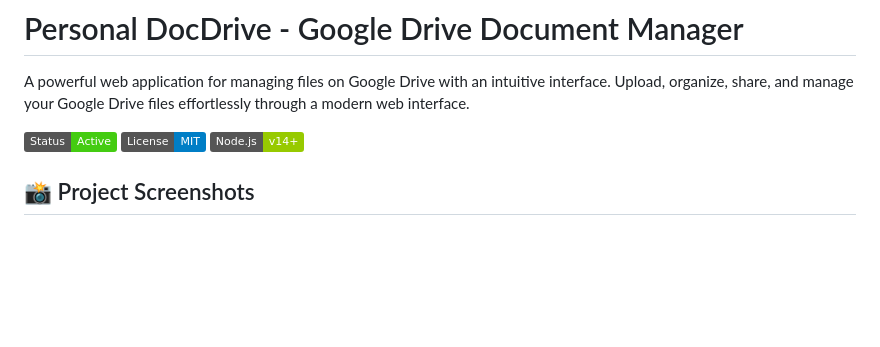
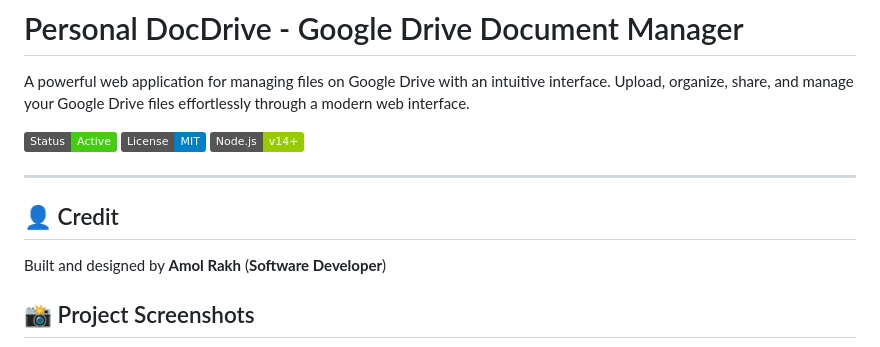
Before and after one commit to dev-amolrakh/Personal-DocDrive, a Markdown page: README.md, the part around the change. GitHub-like rendering; badges without logos; blank space fills up the shorter version.

```diff
--- a/README.md
+++ b/README.md
@@ -5,6 +5,12 @@ A powerful web application for managing files on Google Drive with an intuitive
 ![Personal DocDrive](https://img.shields.io/badge/Status-Active-brightgreen)
 ![License](https://img.shields.io/badge/License-MIT-blue)
 ![Node.js](https://img.shields.io/badge/Node.js-v14+-green)
+
+---
+## 👤 Credit
+
+Built and designed by **Amol Rakh**  (**Software Developer**)
+
 
 ## 📸 Project Screenshots
 
```
